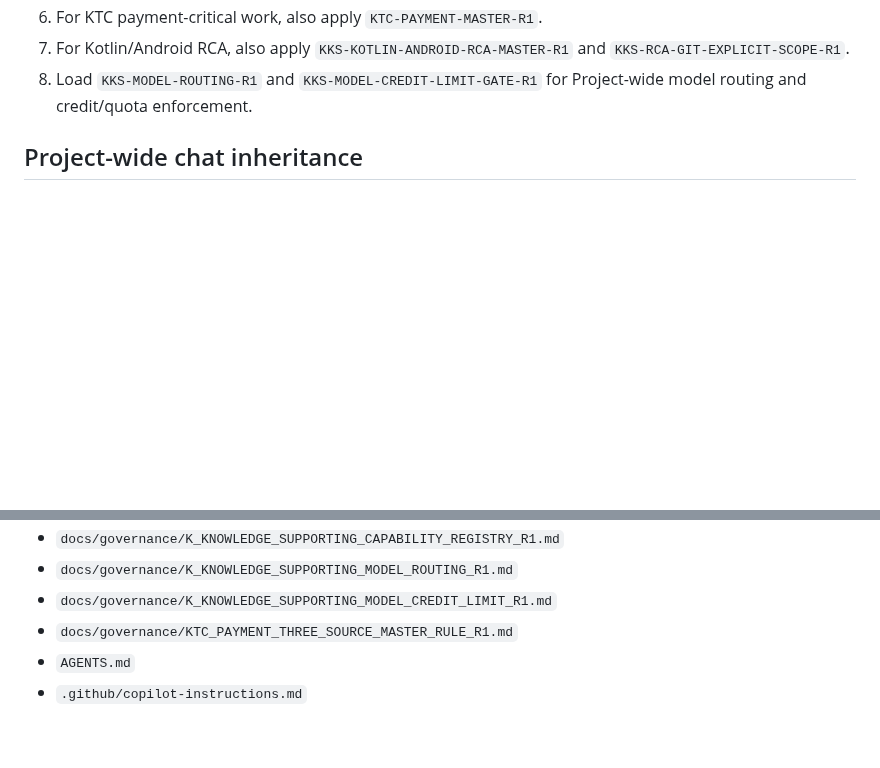
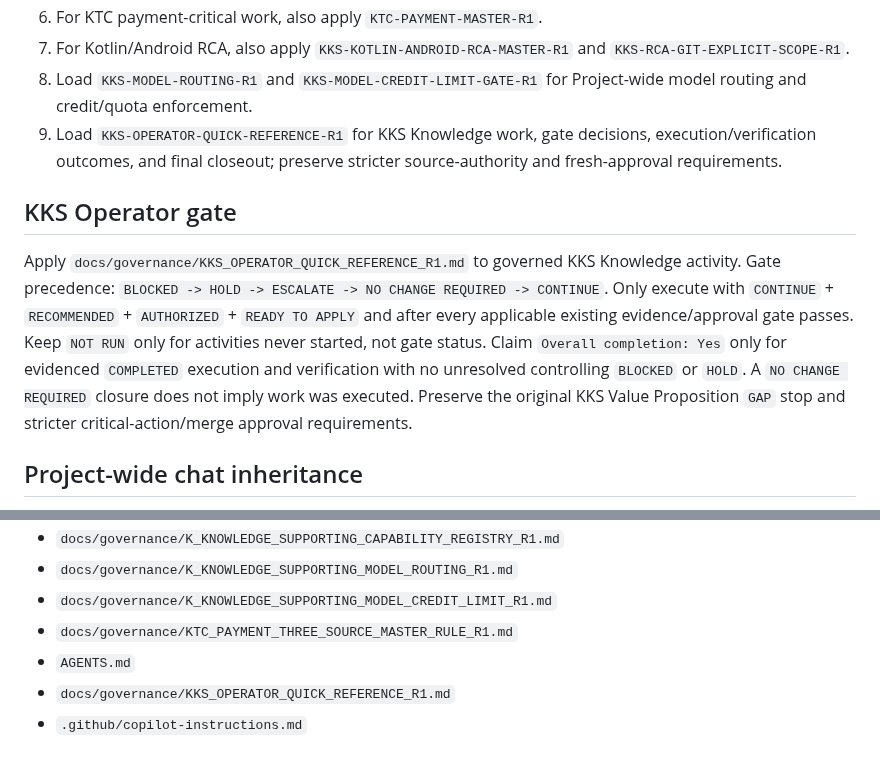
Before and after one commit to RepoKan/K-Knowledgeable-, a Markdown page: activation/PROJECT_INSTRUCTIONS.md, 2 parts joined by grey strips. Rendered like a GitHub page; blank space fills up the shorter version.

Commit message:
docs(kks): activate operator gate in project startup instructions

```diff
--- a/activation/PROJECT_INSTRUCTIONS.md
+++ b/activation/PROJECT_INSTRUCTIONS.md
@@ -14,6 +14,11 @@ Apply these rules at startup:
 6. For KTC payment-critical work, also apply `KTC-PAYMENT-MASTER-R1`.
 7. For Kotlin/Android RCA, also apply `KKS-KOTLIN-ANDROID-RCA-MASTER-R1` and `KKS-RCA-GIT-EXPLICIT-SCOPE-R1`.
 8. Load `KKS-MODEL-ROUTING-R1` and `KKS-MODEL-CREDIT-LIMIT-GATE-R1` for Project-wide model routing and credit/quota enforcement.
+9. Load `KKS-OPERATOR-QUICK-REFERENCE-R1` for KKS Knowledge work, gate decisions, execution/verification outcomes, and final closeout; preserve stricter source-authority and fresh-approval requirements.
+
+## KKS Operator gate
+
+Apply `docs/governance/KKS_OPERATOR_QUICK_REFERENCE_R1.md` to governed KKS Knowledge activity. Gate precedence: `BLOCKED -> HOLD -> ESCALATE -> NO CHANGE REQUIRED -> CONTINUE`. Only execute with `CONTINUE` + `RECOMMENDED` + `AUTHORIZED` + `READY TO APPLY` and after every applicable existing evidence/approval gate passes. Keep `NOT RUN` only for activities never started, not gate status. Claim `Overall completion: Yes` only for evidenced `COMPLETED` execution and verification with no unresolved controlling `BLOCKED` or `HOLD`. A `NO CHANGE REQUIRED` closure does not imply work was executed. Preserve the original KKS Value Proposition `GAP` stop and stricter critical-action/merge approval requirements.
 
 ## Project-wide chat inheritance
 
@@ -87,4 +92,5 @@ Never use chat recency or latest-file-wins as Production authority. Resolve the
 - `docs/governance/K_KNOWLEDGE_SUPPORTING_MODEL_CREDIT_LIMIT_R1.md`
 - `docs/governance/KTC_PAYMENT_THREE_SOURCE_MASTER_RULE_R1.md`
 - `AGENTS.md`
+- `docs/governance/KKS_OPERATOR_QUICK_REFERENCE_R1.md`
 - `.github/copilot-instructions.md`
```
